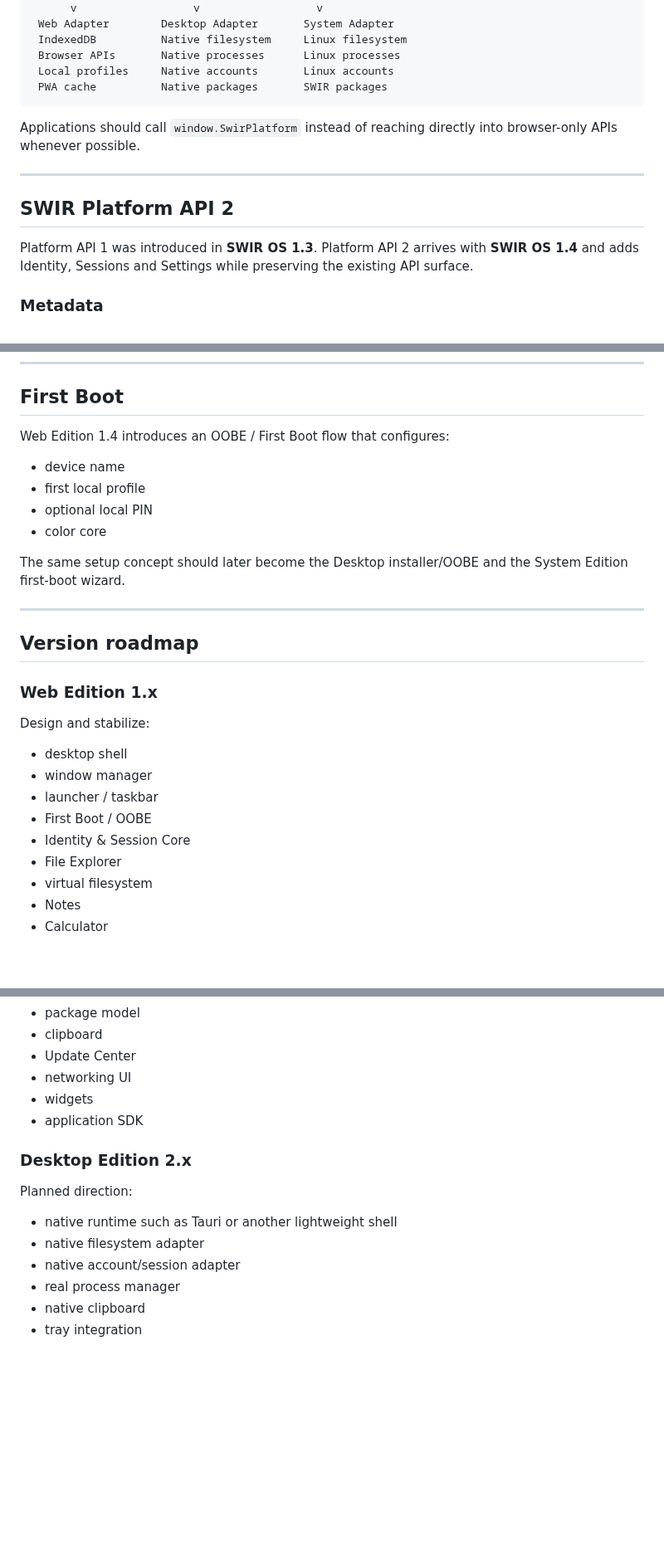
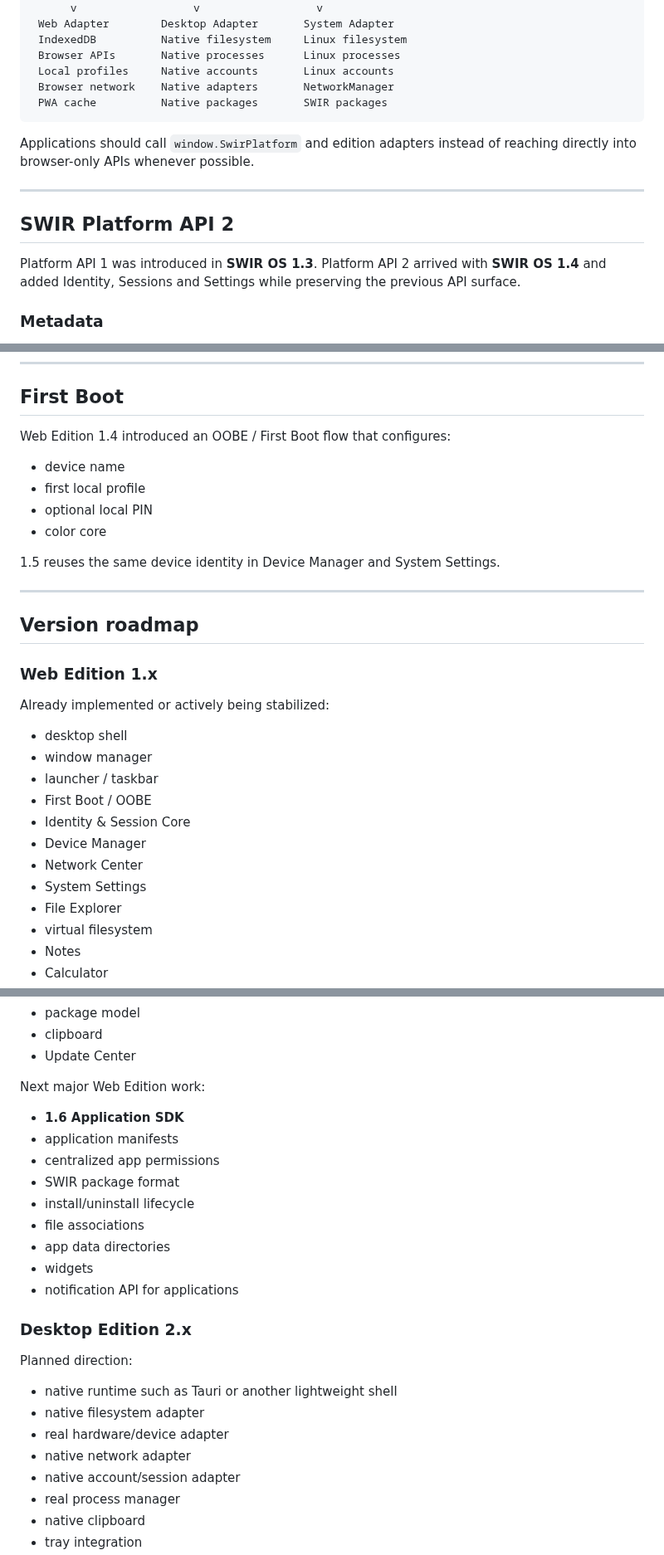
Before and after one commit to Swir/swir.github.io, a Markdown page: SWIR-OS-ARCHITECTURE.md, 3 parts joined by grey strips. Shown at 83% size. Drawn GitHub-style; blank space fills up the shorter version.

````diff
--- a/SWIR-OS-ARCHITECTURE.md
+++ b/SWIR-OS-ARCHITECTURE.md
@@ -27,16 +27,17 @@ SWIR Platform API
  IndexedDB          Native filesystem     Linux filesystem
  Browser APIs       Native processes      Linux processes
  Local profiles     Native accounts       Linux accounts
+ Browser network    Native adapters       NetworkManager
  PWA cache          Native packages       SWIR packages
 ```
 
-Applications should call `window.SwirPlatform` instead of reaching directly into browser-only APIs whenever possible.
+Applications should call `window.SwirPlatform` and edition adapters instead of reaching directly into browser-only APIs whenever possible.
 
 ---
 
 ## SWIR Platform API 2
 
-Platform API 1 was introduced in **SWIR OS 1.3**. Platform API 2 arrives with **SWIR OS 1.4** and adds Identity, Sessions and Settings while preserving the existing API surface.
+Platform API 1 was introduced in **SWIR OS 1.3**. Platform API 2 arrived with **SWIR OS 1.4** and added Identity, Sessions and Settings while preserving the previous API surface.
 
 ### Metadata
 
@@ -179,14 +245,14 @@ Future transport can move from polling to WebSockets without changing the Chat a
 
 ## First Boot
 
-Web Edition 1.4 introduces an OOBE / First Boot flow that configures:
+Web Edition 1.4 introduced an OOBE / First Boot flow that configures:
 
 - device name
 - first local profile
 - optional local PIN
 - color core
 
-The same setup concept should later become the Desktop installer/OOBE and the System Edition first-boot wizard.
+1.5 reuses the same device identity in Device Manager and System Settings.
 
 ---
 
@@ -194,13 +260,16 @@ The same setup concept should later become the Desktop installer/OOBE and the Sy
 
 ### Web Edition 1.x
 
-Design and stabilize:
+Already implemented or actively being stabilized:
 
 - desktop shell
 - window manager
 - launcher / taskbar
 - First Boot / OOBE
 - Identity & Session Core
+- Device Manager
+- Network Center
+- System Settings
 - File Explorer
 - virtual filesystem
 - Notes
@@ -214,9 +283,18 @@ Design and stabilize:
 - package model
 - clipboard
 - Update Center
-- networking UI
+
+Next major Web Edition work:
+
+- **1.6 Application SDK**
+- application manifests
+- centralized app permissions
+- SWIR package format
+- install/uninstall lifecycle
+- file associations
+- app data directories
 - widgets
-- application SDK
+- notification API for applications
 
 ### Desktop Edition 2.x
 
@@ -224,6 +302,8 @@ Planned direction:
 
 - native runtime such as Tauri or another lightweight shell
 - native filesystem adapter
+- real hardware/device adapter
+- native network adapter
 - native account/session adapter
 - real process manager
 - native clipboard
````
Also changed, not shown: other parts of SWIR-OS-ARCHITECTURE.md (+76 -8 lines).
